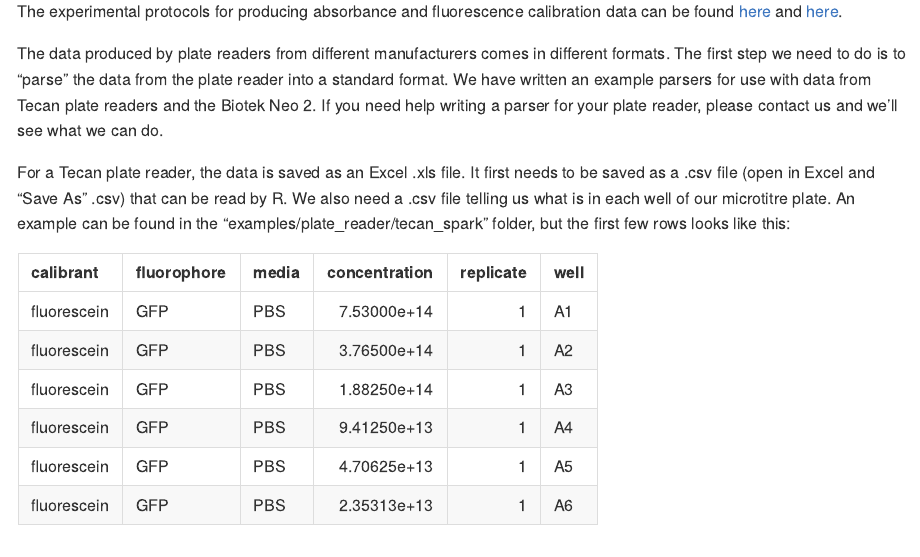
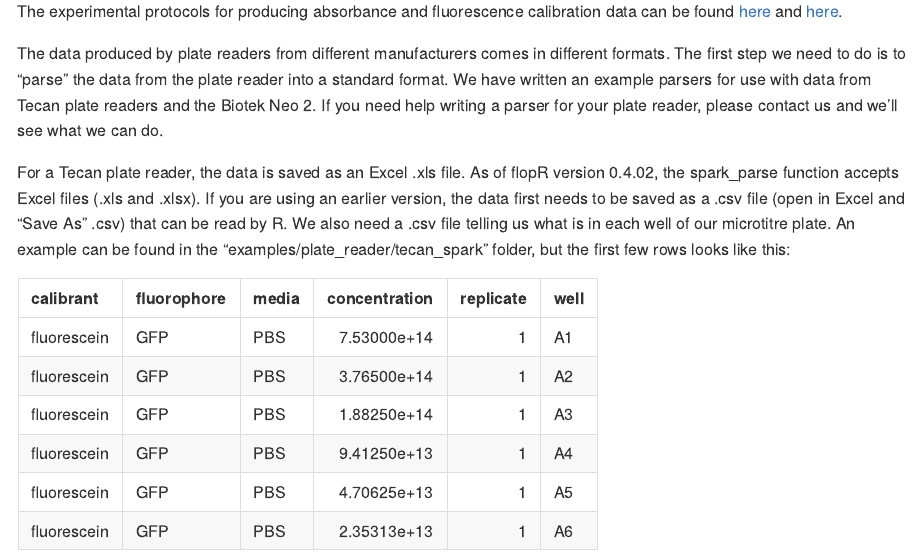
Before and after one commit to ucl-cssb/flopr, an R Markdown document (README.Rmd): the page in a window 1100 px wide, from 2320 px down. The pictures show the output file README.md that the author committed with the source, drawn offline in the style of GitHub; long lines of code are wrapped.

Commit message:
updated readme to reflect acceptance of excel files in spark_parse

````diff
--- a/README.Rmd
+++ b/README.Rmd
@@ -59,7 +59,7 @@ The experimental protocols for producing absorbance and fluorescence calibration
 
 The data produced by plate readers from different manufacturers comes in different formats. The first step we need to do is to "parse" the data from the plate reader into a standard format. We have written an example parsers for use with data from Tecan plate readers and the Biotek Neo 2. If you need help writing a parser for your plate reader, please contact us and we'll see what we can do.
 
-For a Tecan plate reader, the data is saved as an Excel .xls file. It first needs to be saved as a .csv file (open in Excel and "Save As" .csv) that can be read by R. We also need a .csv file telling us what is in each well of our microtitre plate. An example can be found in the "examples/plate_reader/tecan_spark" folder, but the first few rows looks like this:
+For a Tecan plate reader, the data is saved as an Excel .xls file. As of flopR version 0.4.02, the spark_parse function accepts Excel files (.xls and .xlsx). If you are using an earlier version, the data first needs to be saved as a .csv file (open in Excel and "Save As" .csv) that can be read by R. We also need a .csv file telling us what is in each well of our microtitre plate. An example can be found in the "examples/plate_reader/tecan_spark" folder, but the first few rows looks like this:
 
 ```{r echo=FALSE}
 head(read.csv("examples/plate_reader/tecan_spark/calibration_plate_layout.csv"))
````
Also changed, not shown: README.md.
